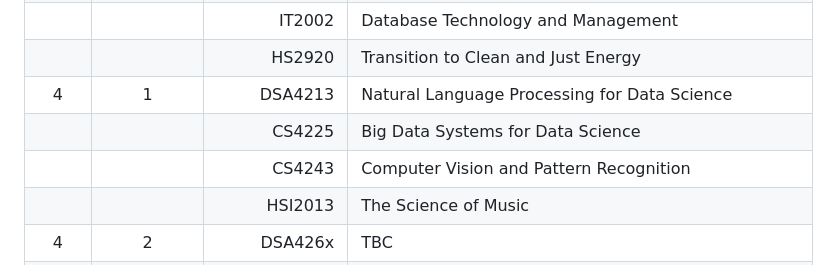
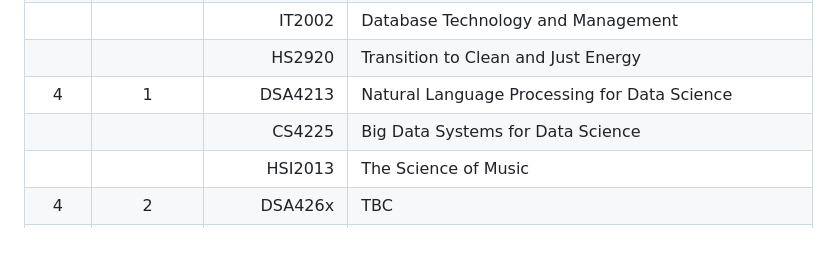
Before and after one commit to OweT1/personal, a Markdown page: module-reviews/README.md, the part around the change. GitHub-like rendering; blank space fills up the shorter version.

Commit message:
removed CS4243 from module list

```diff
--- a/module-reviews/README.md
+++ b/module-reviews/README.md
@@ -34,7 +34,6 @@ Here is a collection of all the modules that I have taken thus far/will be takin
 |      |          | HS2920      | Transition to Clean and Just Energy                   |
 | 4    | 1        | DSA4213     | Natural Language Processing for Data Science          |
 |      |          | CS4225      | Big Data Systems for Data Science                     |
-|      |          | CS4243      | Computer Vision and Pattern Recognition               |
 |      |          | HSI2013     | The Science of Music                                  |
 | 4    | 2        | DSA426x     | TBC                                                   |
 |      |          | HS29xx      | TBC                                                   |
```
